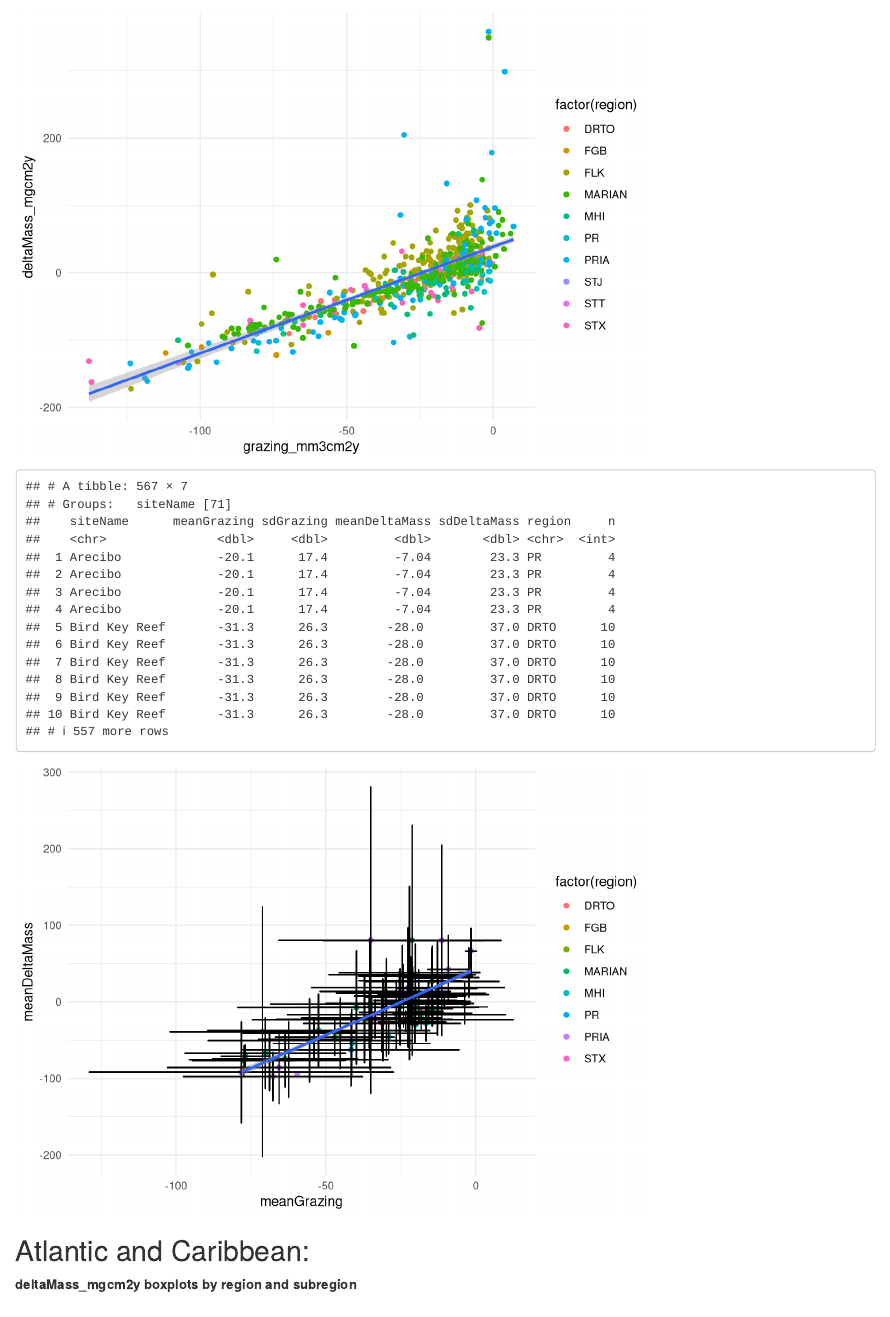
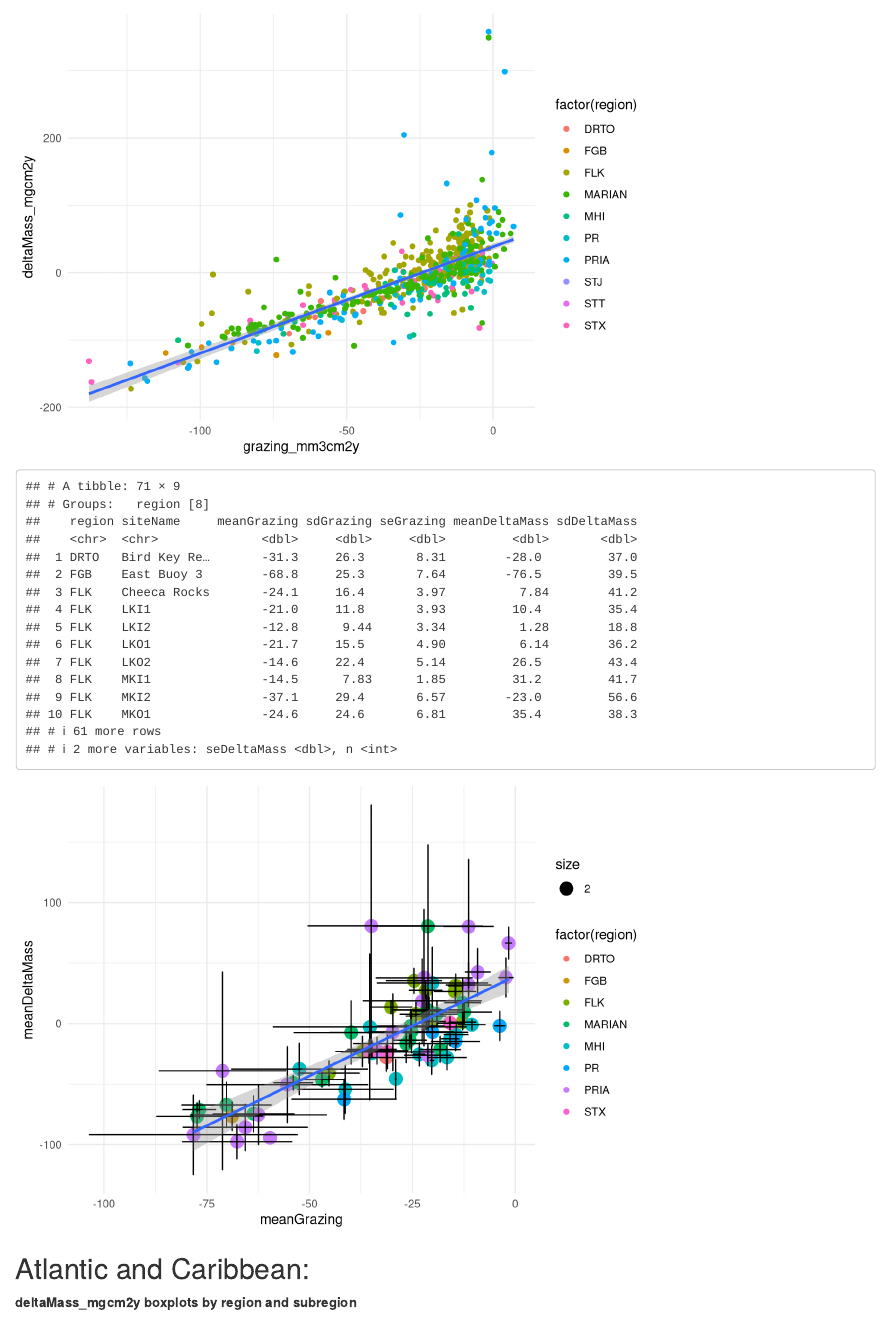
Before and after one commit to ienochs/globalBar, an R Markdown document (analysis/gloBarAnalysis.Rmd): the page in a window 1100 px wide, from 7170 px down. Rendered offline with R 4.5, knitr and Pandoc, with nearby package versions.

Commit message:
updated plot of mass vs grazing

```diff
--- a/analysis/gloBarAnalysis.Rmd
+++ b/analysis/gloBarAnalysis.Rmd
@@ -220,14 +220,16 @@ deltaMassVsGrazing
 deltaMassGrazingStats <- allBarData_clean %>%
   filter(grazing_mm3cm2y != "")%>% #remove blank grazing values
   filter(region != "STT")%>% #remove STT where only one
-  group_by(siteName) %>%
-  summarise(meanGrazing = mean(grazing_mm3cm2y), sdGrazing = sd(grazing_mm3cm2y), meanDeltaMass = mean(deltaMass_mgcm2y), sdDeltaMass = sd(deltaMass_mgcm2y), region = region, n = n())
+  group_by(region, siteName) %>%
+  summarise(meanGrazing = mean(grazing_mm3cm2y), sdGrazing = sd(grazing_mm3cm2y), seGrazing = (sd(grazing_mm3cm2y)/sqrt(n())), meanDeltaMass = mean(deltaMass_mgcm2y), sdDeltaMass = sd(deltaMass_mgcm2y), seDeltaMass = (sd(deltaMass_mgcm2y)/sqrt(n())), n = n())
+
+
+
 deltaMassGrazingStats
 deltaMassGrazingStatsPlot <- ggplot(deltaMassGrazingStats, aes(x = meanGrazing, y = meanDeltaMass)) +
-  geom_point(aes(color = factor(region))) +  # Scatterplot
-  geom_errorbar(aes(ymin=meanDeltaMass-sdDeltaMass, ymax=meanDeltaMass+sdDeltaMass), width=.1) +
-  geom_errorbar(aes(xmin=meanGrazing-sdGrazing, xmax=meanGrazing+sdGrazing), width=.1) +
-
+  geom_point(aes(size = 2, color = factor(region))) +  # Scatterplot
+  geom_errorbar(aes(ymin=meanDeltaMass-seDeltaMass, ymax=meanDeltaMass+seDeltaMass), width=.1) +
+  geom_errorbar(aes(xmin=meanGrazing-seGrazing, xmax=meanGrazing+seGrazing), width=.1) +
   geom_smooth(method = "lm", se = TRUE) +  # Regression line
   theme_minimal()
 deltaMassGrazingStatsPlot
```
Also changed, not shown: analysis/gloBarAnalysis.html.
